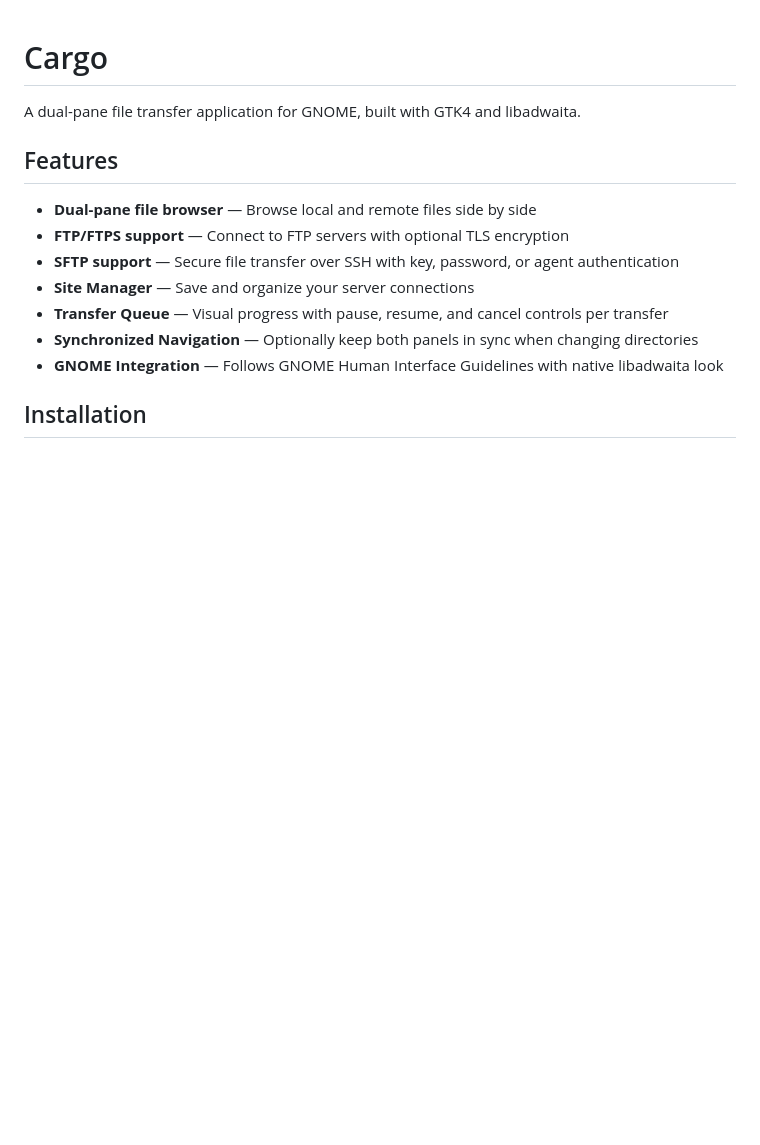
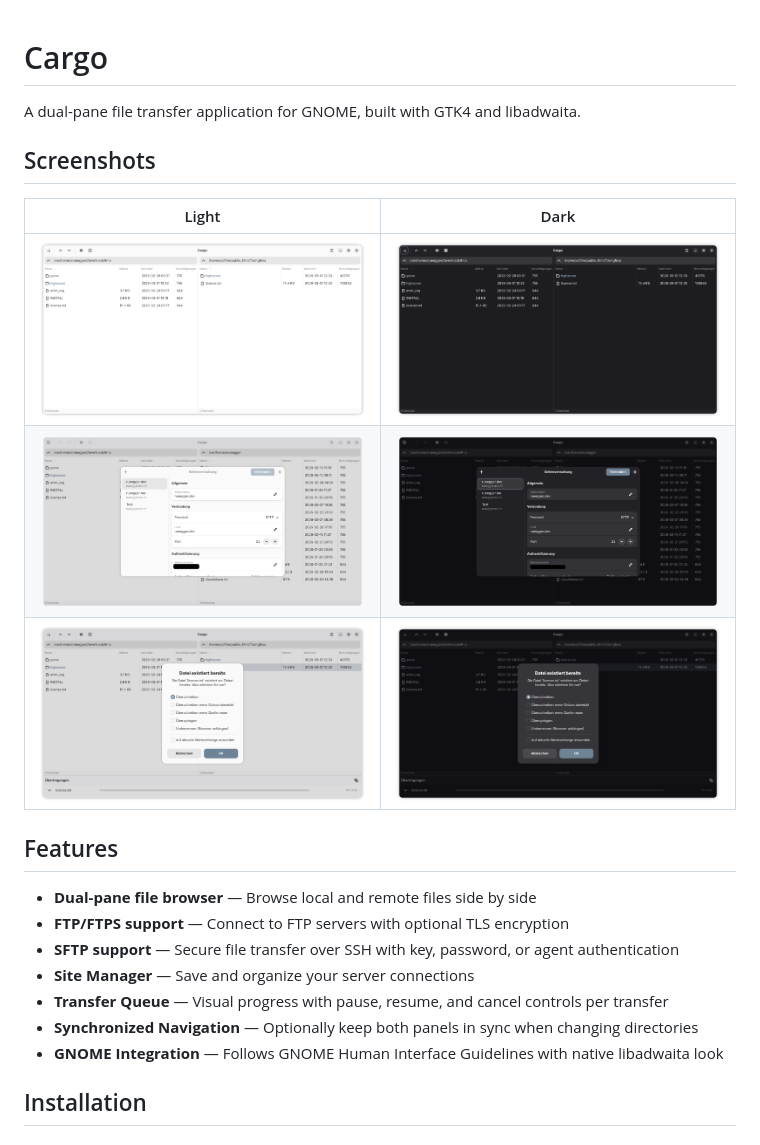
Before and after one commit to srueegger/me.rueegger.cargo, a Markdown page: README.md, the part around the change. Drawn GitHub-style; pictures changed too: screenshots/app-overview-dark.png (added), screenshots/app-overview.png (added), screenshots/overwrite-dialog-dark.png (added); blank space fills up the shorter version.

Commit message:
Add screenshots and update README with screenshot gallery

```diff
--- a/README.md
+++ b/README.md
@@ -1,6 +1,14 @@
 # Cargo
 
 A dual-pane file transfer application for GNOME, built with GTK4 and libadwaita.
+
+## Screenshots
+
+| Light | Dark |
+|-------|------|
+| ![App Overview](screenshots/app-overview.png) | ![App Overview Dark](screenshots/app-overview-dark.png) |
+| ![Site Manager](screenshots/site-manager.png) | ![Site Manager Dark](screenshots/site-manager-dark.png) |
+| ![Overwrite Dialog](screenshots/overwrite-dialog.png) | ![Overwrite Dialog Dark](screenshots/overwrite-dialog-dark.png) |
 
 ## Features
 
```
